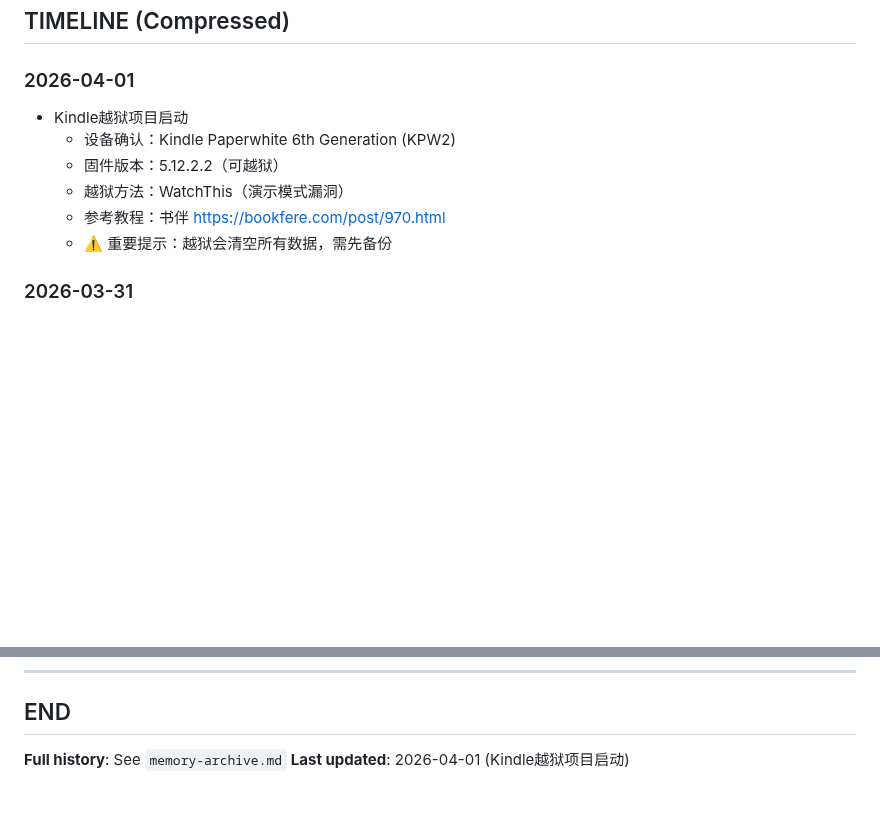
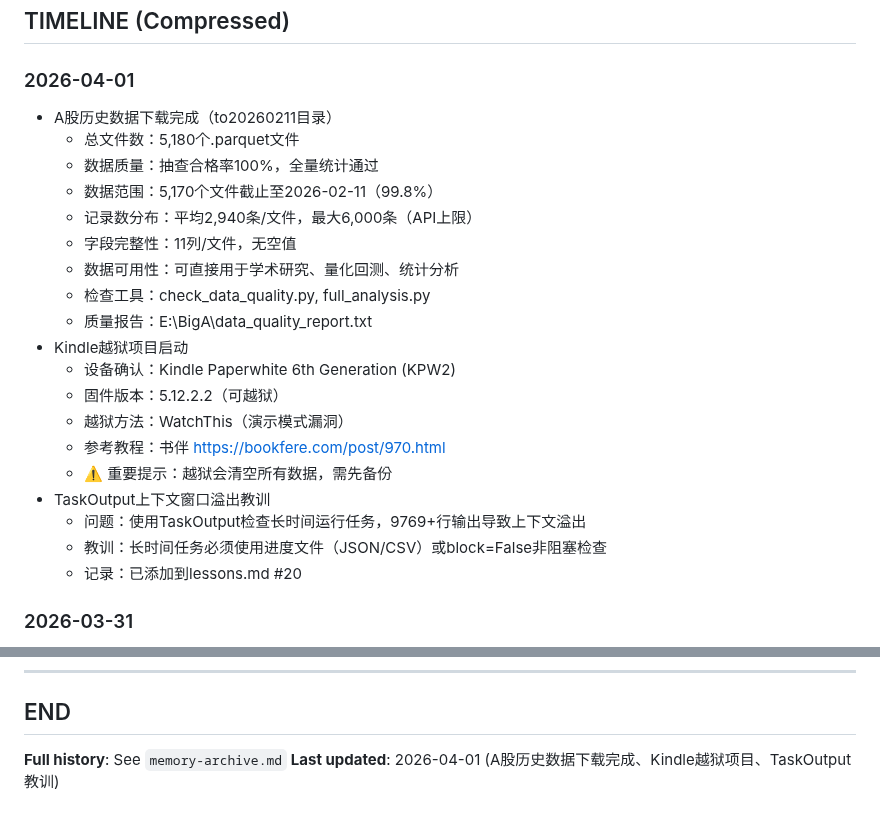
Before and after one commit to lartemac/VPT--, a Markdown page: memory.md, 2 parts joined by grey strips. Drawn GitHub-style; blank space fills up the shorter version.

Commit message:
更新memory.md - A股历史数据下载完成（2026-04-01）
新增记录：
+ A股历史数据下载完成（to20260211目录）
  * 5,180个文件，抽查合格率100%
  * 数据范围：5,170个文件截止至2026-02-11
  * 平均2,940条/文件，11列/文件
  * 可直接用于学术研究、量化回测
+ Kindle越狱项目启动
  * Kindle PW6，固件5.12.2.2
  * WatchThis越狱方法
+ TaskOutput上下文窗口溢出教训
  * 已记录到lessons.md #20

🤖 Generated with [Claude Code](https://claude.com/claude-code)

Co-Authored-By: Claude Sonnet 4.5 <noreply@anthropic.com>

```diff
--- a/memory.md
+++ b/memory.md
@@ -235,12 +235,25 @@ Task: Convert CSV to Excel
 ## TIMELINE (Compressed)
 
 ### 2026-04-01
++ A股历史数据下载完成（to20260211目录）
+  * 总文件数：5,180个.parquet文件
+  * 数据质量：抽查合格率100%，全量统计通过
+  * 数据范围：5,170个文件截止至2026-02-11（99.8%）
+  * 记录数分布：平均2,940条/文件，最大6,000条（API上限）
+  * 字段完整性：11列/文件，无空值
+  * 数据可用性：可直接用于学术研究、量化回测、统计分析
+  * 检查工具：check_data_quality.py, full_analysis.py
+  * 质量报告：E:\BigA\data_quality_report.txt
 + Kindle越狱项目启动
   * 设备确认：Kindle Paperwhite 6th Generation (KPW2)
   * 固件版本：5.12.2.2（可越狱）
   * 越狱方法：WatchThis（演示模式漏洞）
   * 参考教程：书伴 https://bookfere.com/post/970.html
   * ⚠️ 重要提示：越狱会清空所有数据，需先备份
++ TaskOutput上下文窗口溢出教训
+  * 问题：使用TaskOutput检查长时间运行任务，9769+行输出导致上下文溢出
+  * 教训：长时间任务必须使用进度文件（JSON/CSV）或block=False非阻塞检查
+  * 记录：已添加到lessons.md #20
 
 ### 2026-03-31
 + AI开发工具升级
@@ -466,4 +479,4 @@ Task: Convert CSV to Excel
 ## END
 
 **Full history**: See `memory-archive.md`
-**Last updated**: 2026-04-01 (Kindle越狱项目启动)
+**Last updated**: 2026-04-01 (A股历史数据下载完成、Kindle越狱项目、TaskOutput教训)
```
